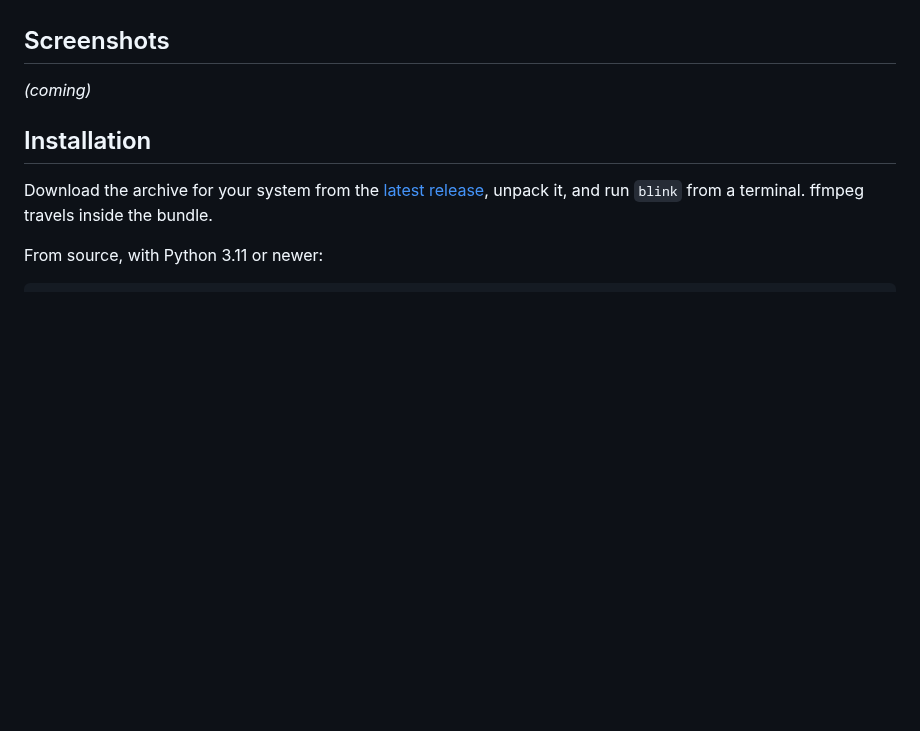
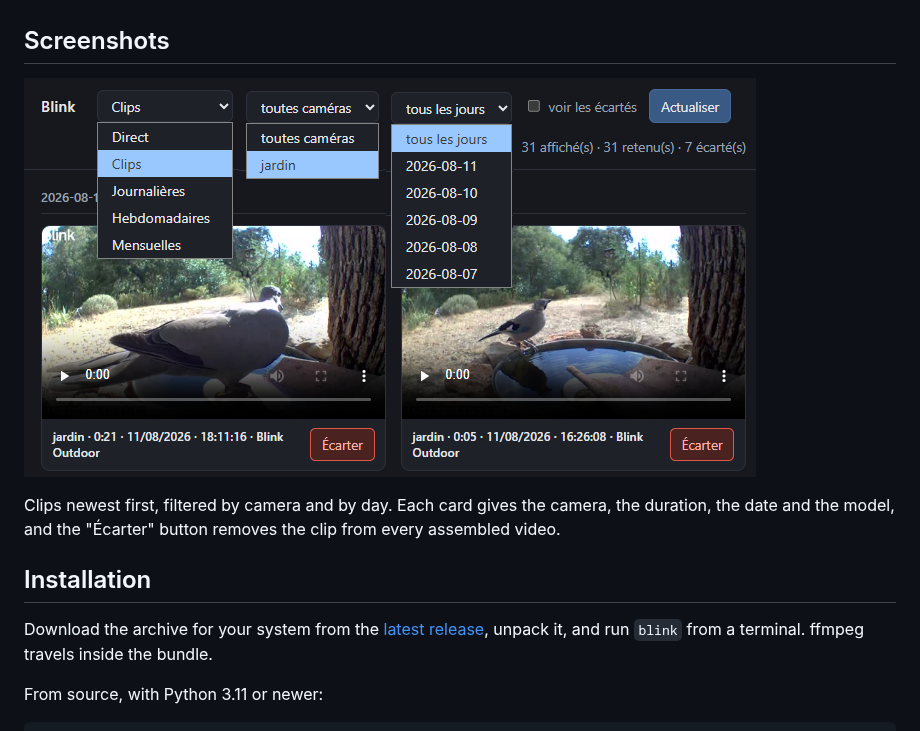
Before and after one commit to nico579/blink2video, a Markdown page: README.md, the part around the change. Drawn GitHub-style; pictures changed too: Screenshots/serve1.PNG; blank space fills up the shorter version.

```diff
--- a/README.md
+++ b/README.md
@@ -30,7 +30,11 @@ Everything runs on your machine. Nothing is sent anywhere.
 
 ## Screenshots
 
-*(coming)*
+![The Clips tab](Screenshots/serve1.PNG)
+
+Clips newest first, filtered by camera and by day. Each card gives the camera,
+the duration, the date and the model, and the "Écarter" button removes the clip
+from every assembled video.
 
 ## Installation
 
```
Also changed, not shown: README.fr.md (+5 -1 lines).
